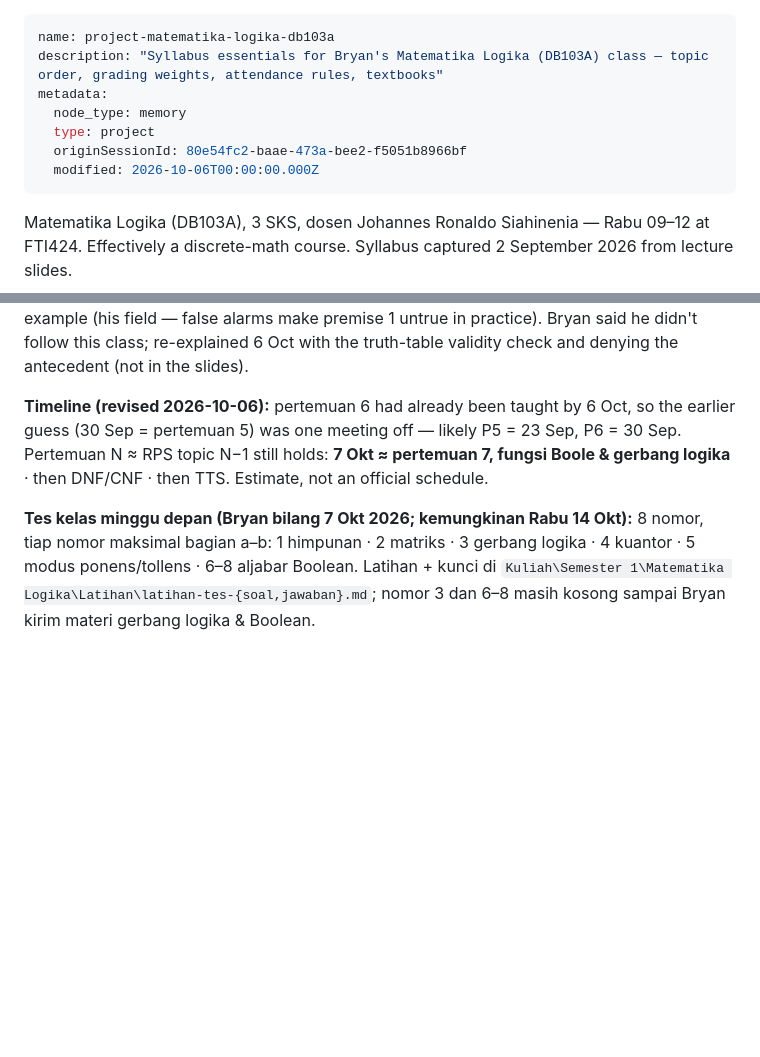
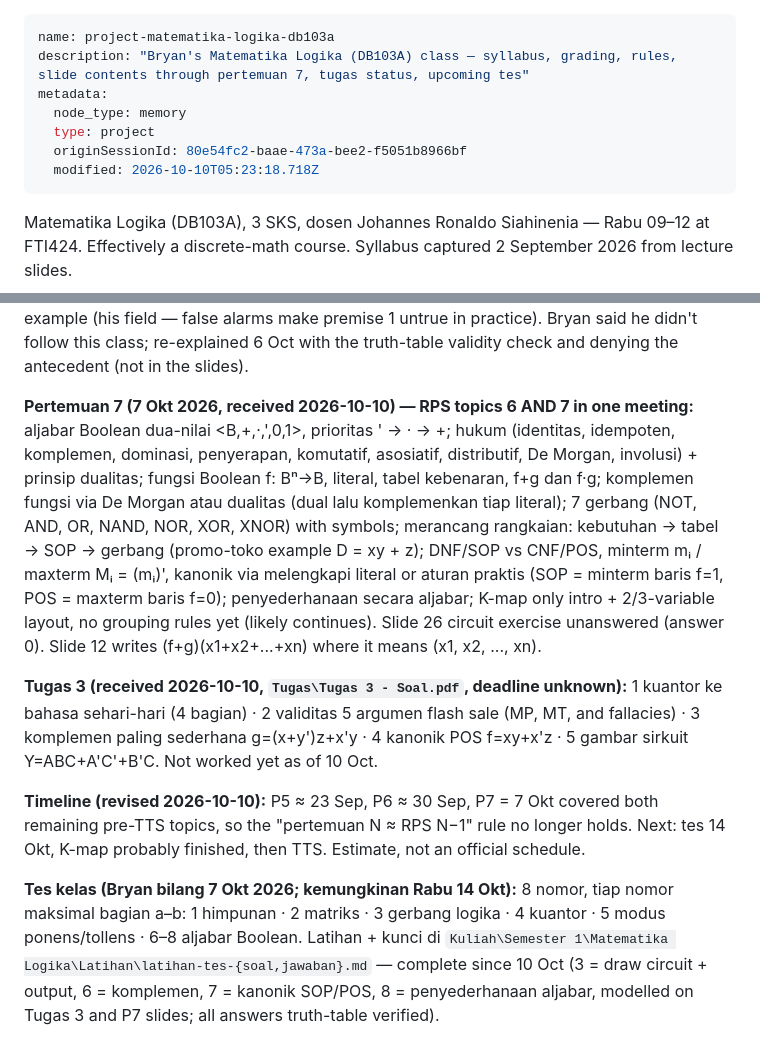
Before and after one commit to Slicon123/JARVIS, a Markdown page: memory/project-matematika-logika-db103a.md, 2 parts joined by grey strips. GitHub-like rendering; blank space fills up the shorter version.

Commit message:
memory: Matlog pertemuan 7, Tugas 3, latihan tes complete
Co-Authored-By: Claude Opus 5.5 <noreply@anthropic.com>

```diff
--- a/memory/project-matematika-logika-db103a.md
+++ b/memory/project-matematika-logika-db103a.md
@@ -1,11 +1,11 @@
 ---
 name: project-matematika-logika-db103a
-description: "Syllabus essentials for Bryan's Matematika Logika (DB103A) class — topic order, grading weights, attendance rules, textbooks"
+description: "Bryan's Matematika Logika (DB103A) class — syllabus, grading, rules, slide contents through pertemuan 7, tugas status, upcoming tes"
 metadata:
   node_type: memory
   type: project
   originSessionId: 80e54fc2-baae-473a-bee2-f5051b8966bf
-  modified: 2026-10-06T00:00:00.000Z
+  modified: 2026-10-10T05:23:18.718Z
 ---
 
 Matematika Logika (DB103A), 3 SKS, dosen Johannes Ronaldo Siahinenia — Rabu 09–12 at FTI424. Effectively a discrete-math course. Syllabus captured 2 September 2026 from lecture slides.
@@ -49,6 +49,10 @@ DB103 is a conceptual prerequisite for DB204 (Data Processing for Business) and
 
 **Pertemuan 6 (received 2026-10-06) — inferensi, RPS topic 5:** argumen = premis + konklusi; kebenaran (isi) vs validitas (struktur) — "planet dari keju" valid tapi tidak sehat, Salatiga/Jawa Tengah = affirming the consequent (tidak valid). Six rules, each with its "(premis ∧ …) → konklusi adalah tautologi" form: modus ponens, modus tollens, silogisme hipotesis, silogisme disjungtif, penambahan disjungsi, penyederhanaan konjungsi. Slide 6 uses a fire-alarm example (his field — false alarms make premise 1 untrue in practice). Bryan said he didn't follow this class; re-explained 6 Oct with the truth-table validity check and denying the antecedent (not in the slides).
 
-**Timeline (revised 2026-10-06):** pertemuan 6 had already been taught by 6 Oct, so the earlier guess (30 Sep = pertemuan 5) was one meeting off — likely P5 = 23 Sep, P6 = 30 Sep. Pertemuan N ≈ RPS topic N−1 still holds: **7 Okt ≈ pertemuan 7, fungsi Boole & gerbang logika** · then DNF/CNF · then TTS. Estimate, not an official schedule.
+**Pertemuan 7 (7 Okt 2026, received 2026-10-10) — RPS topics 6 AND 7 in one meeting:** aljabar Boolean dua-nilai <B,+,·,',0,1>, prioritas ' → · → +; hukum (identitas, idempoten, komplemen, dominasi, penyerapan, komutatif, asosiatif, distributif, De Morgan, involusi) + prinsip dualitas; fungsi Boolean f: Bⁿ→B, literal, tabel kebenaran, f+g dan f·g; komplemen fungsi via De Morgan atau dualitas (dual lalu komplemenkan tiap literal); 7 gerbang (NOT, AND, OR, NAND, NOR, XOR, XNOR) with symbols; merancang rangkaian: kebutuhan → tabel → SOP → gerbang (promo-toko example D = xy + z); DNF/SOP vs CNF/POS, minterm mᵢ / maxterm Mᵢ = (mᵢ)', kanonik via melengkapi literal or aturan praktis (SOP = minterm baris f=1, POS = maxterm baris f=0); penyederhanaan secara aljabar; K-map only intro + 2/3-variable layout, no grouping rules yet (likely continues). Slide 26 circuit exercise unanswered (answer 0). Slide 12 writes (f+g)(x1+x2+...+xn) where it means (x1, x2, ..., xn).
 
-**Tes kelas minggu depan (Bryan bilang 7 Okt 2026; kemungkinan Rabu 14 Okt):** 8 nomor, tiap nomor maksimal bagian a–b: 1 himpunan · 2 matriks · 3 gerbang logika · 4 kuantor · 5 modus ponens/tollens · 6–8 aljabar Boolean. Latihan + kunci di `Kuliah\Semester 1\Matematika Logika\Latihan\latihan-tes-{soal,jawaban}.md`; nomor 3 dan 6–8 masih kosong sampai Bryan kirim materi gerbang logika & Boolean.
+**Tugas 3 (received 2026-10-10, `Tugas\Tugas 3 - Soal.pdf`, deadline unknown):** 1 kuantor ke bahasa sehari-hari (4 bagian) · 2 validitas 5 argumen flash sale (MP, MT, and fallacies) · 3 komplemen paling sederhana g=(x+y')z+x'y · 4 kanonik POS f=xy+x'z · 5 gambar sirkuit Y=ABC+A'C'+B'C. Not worked yet as of 10 Oct.
+
+**Timeline (revised 2026-10-10):** P5 ≈ 23 Sep, P6 ≈ 30 Sep, P7 = 7 Okt covered both remaining pre-TTS topics, so the "pertemuan N ≈ RPS N−1" rule no longer holds. Next: tes 14 Okt, K-map probably finished, then TTS. Estimate, not an official schedule.
+
+**Tes kelas (Bryan bilang 7 Okt 2026; kemungkinan Rabu 14 Okt):** 8 nomor, tiap nomor maksimal bagian a–b: 1 himpunan · 2 matriks · 3 gerbang logika · 4 kuantor · 5 modus ponens/tollens · 6–8 aljabar Boolean. Latihan + kunci di `Kuliah\Semester 1\Matematika Logika\Latihan\latihan-tes-{soal,jawaban}.md` — complete since 10 Oct (3 = draw circuit + output, 6 = komplemen, 7 = kanonik SOP/POS, 8 = penyederhanaan aljabar, modelled on Tugas 3 and P7 slides; all answers truth-table verified).
```
Also changed, not shown: memory/MEMORY.md (+1 -1 lines).
